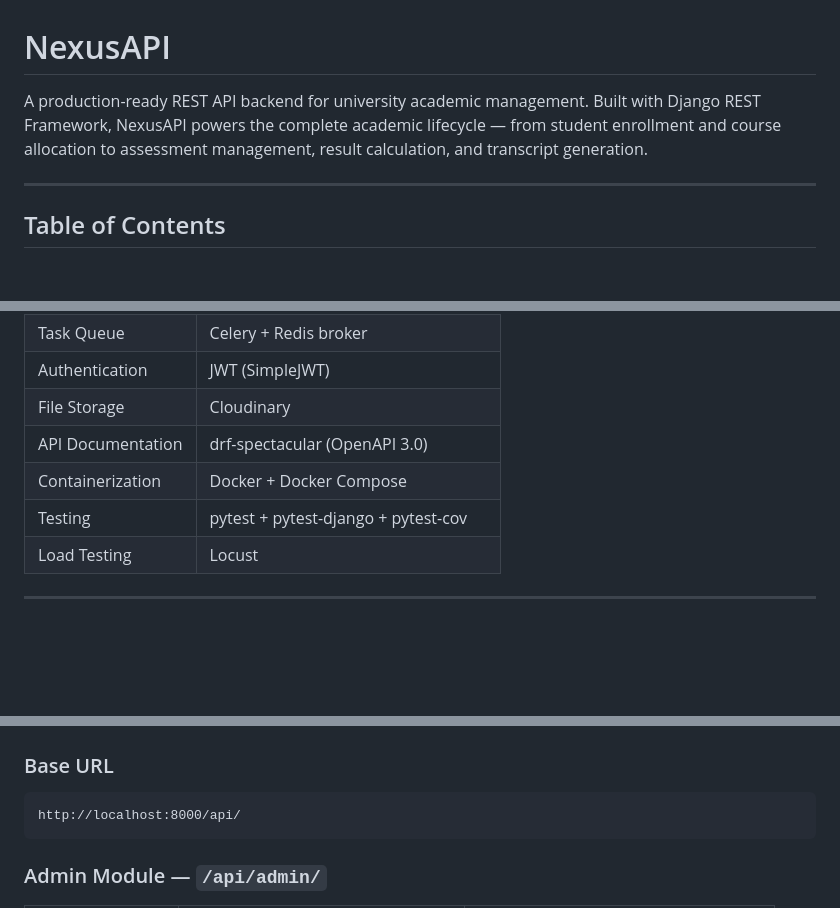
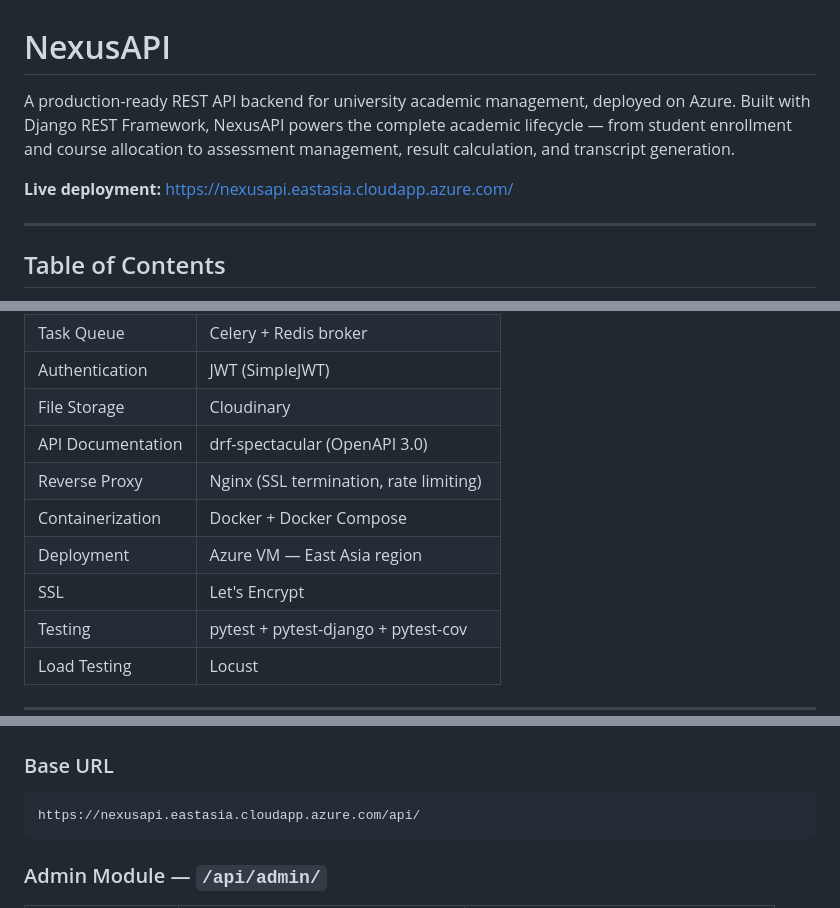
Before and after one commit to Hasnat056/DRF_LMS, a Markdown page: README.md, 3 parts joined by grey strips. Drawn GitHub-style; blank space fills up the shorter version.

````diff
--- a/README.md
+++ b/README.md
@@ -1,6 +1,8 @@
 # NexusAPI
 
-A production-ready REST API backend for university academic management. Built with Django REST Framework, NexusAPI powers the complete academic lifecycle — from student enrollment and course allocation to assessment management, result calculation, and transcript generation.
+A production-ready REST API backend for university academic management, deployed on Azure. Built with Django REST Framework, NexusAPI powers the complete academic lifecycle — from student enrollment and course allocation to assessment management, result calculation, and transcript generation.
+
+**Live deployment:** https://nexusapi.eastasia.cloudapp.azure.com/
 
 ---
 
@@ -76,7 +85,10 @@ Results Calculated → Transcripts Generated → Semester Closed
 | Authentication | JWT (SimpleJWT) |
 | File Storage | Cloudinary |
 | API Documentation | drf-spectacular (OpenAPI 3.0) |
+| Reverse Proxy | Nginx (SSL termination, rate limiting) |
 | Containerization | Docker + Docker Compose |
+| Deployment | Azure VM — East Asia region |
+| SSL | Let's Encrypt |
 | Testing | pytest + pytest-django + pytest-cov |
 | Load Testing | Locust |
 
@@ -272,7 +278,7 @@ EMAIL_HOST_PASSWORD=your-app-password
 
 ### Base URL
 ```
-http://localhost:8000/api/
+https://nexusapi.eastasia.cloudapp.azure.com/api/
 ```
 
 ### Admin Module — `/api/admin/`
````
Also changed, not shown: other parts of README.md (+78 -40 lines).
